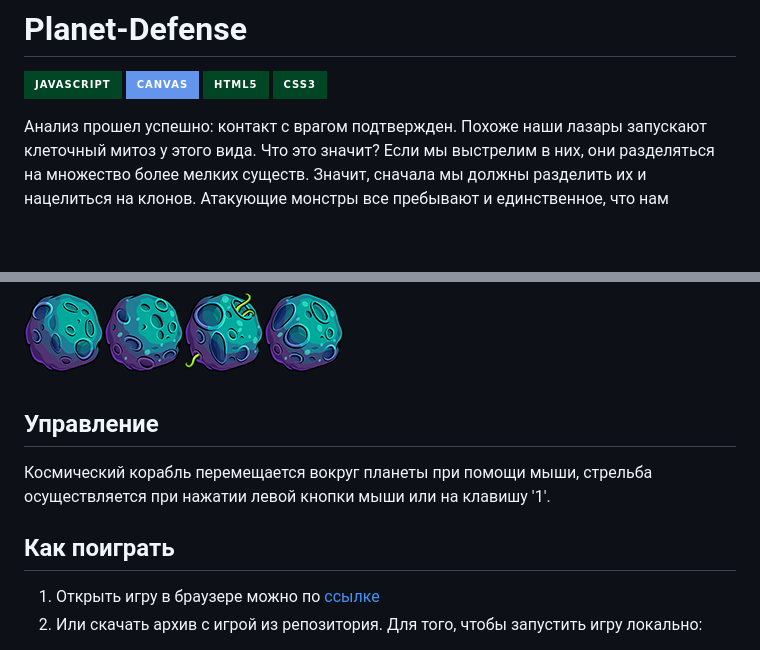
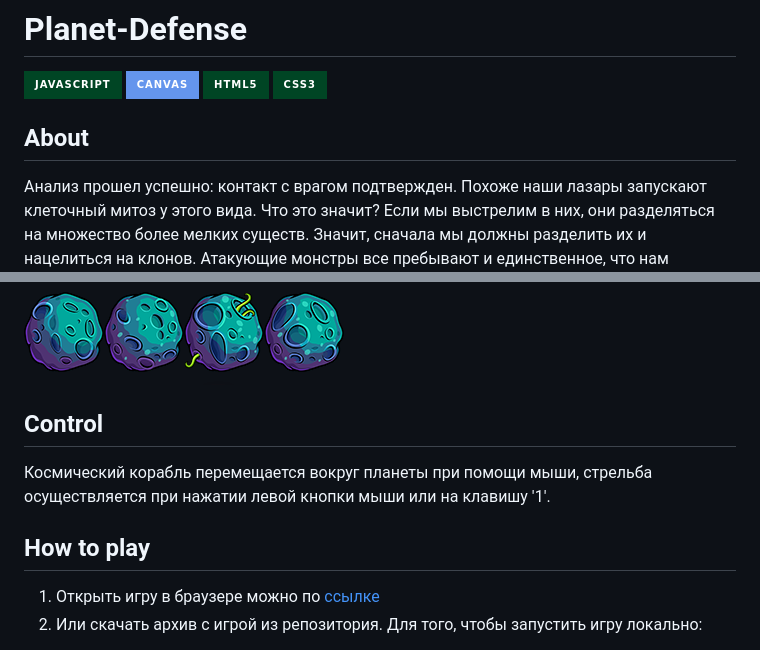
Before and after one commit to Mogrima/Planet-Defense, a Markdown page: README.md, 2 parts joined by grey strips. Rendered like a GitHub page; badges without logos; blank space fills up the shorter version.

```diff
--- a/README.md
+++ b/README.md
@@ -3,6 +3,7 @@
 <img src="https://img.shields.io/badge/HTML5-004524?style=for-the-badge&logo=html5&logoColor=#E34F26" alt="HTML5">
 <img src="https://img.shields.io/badge/CSS3-004524?style=for-the-badge&logo=css3&logoColor=#E34F26" alt="css3">
 
+## About
 Анализ прошел успешно: контакт с врагом подтвержден. Похоже наши лазары запускают клеточный митоз у этого вида. Что это значит? Если мы выстрелим в них, они разделяться на множество более мелких существ. Значит, сначала мы должны разделить их и нацелиться на клонов. Атакующие монстры все пребывают и единственное, что нам остается, это уничтожить их с помощью супер-лазера. Для этого, нам надо продержаться до его полной зарядки, чтобы уничтожить всех врагов разом. Лазер заряжется от высвободившейся энергии от уничтоженных врагов, он захватывает ее из открытого космоса и перенаправляет в свою батарею. Поэтому нам надо как можно быстрее и больше уничтожить монстров, стремящихся к нашей планете.
 
 ## Demo
@@ -26,10 +27,10 @@
 
 ![Изображение][14]
 
-## Управление
+## Control
 Космический корабль перемещается вокруг планеты при помощи мыши, стрельба осуществляется при нажатии левой кнопки мыши или на клавишу '1'.
 
-## Как поиграть
+## How to play
 1. Открыть игру в браузере можно по [ссылке](https://mogrima.github.io/Planet-Defense/)
 2. Или скачать архив с игрой из репозитория. Для того, чтобы запустить игру локально:
   * Убедиться, что на ПК установлена node.js
```
Also changed, not shown: other parts of README.md (+15 -0 lines).
